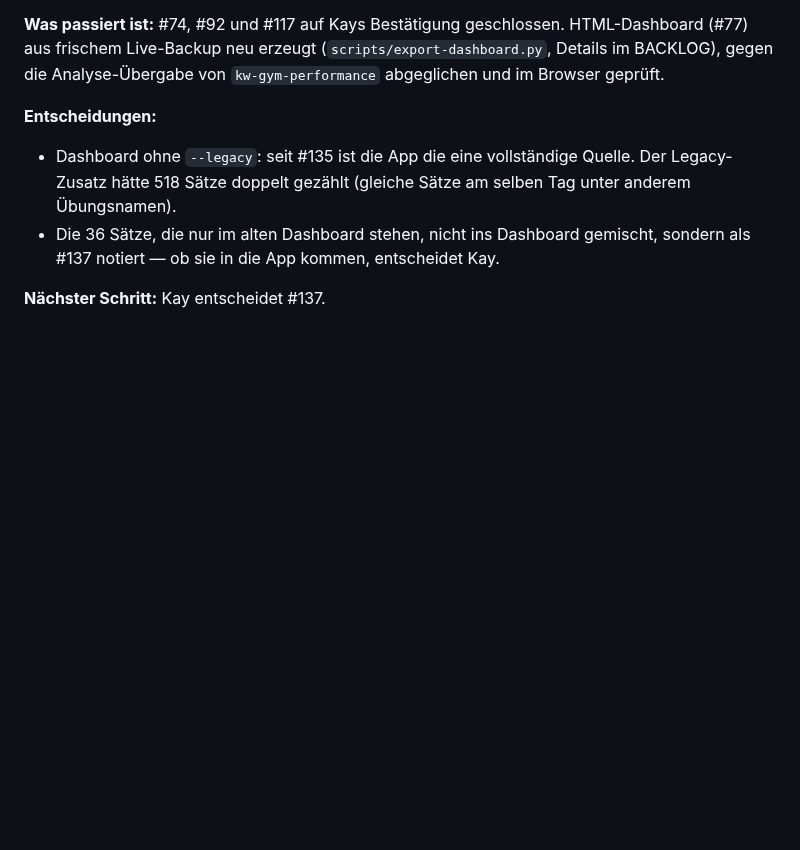
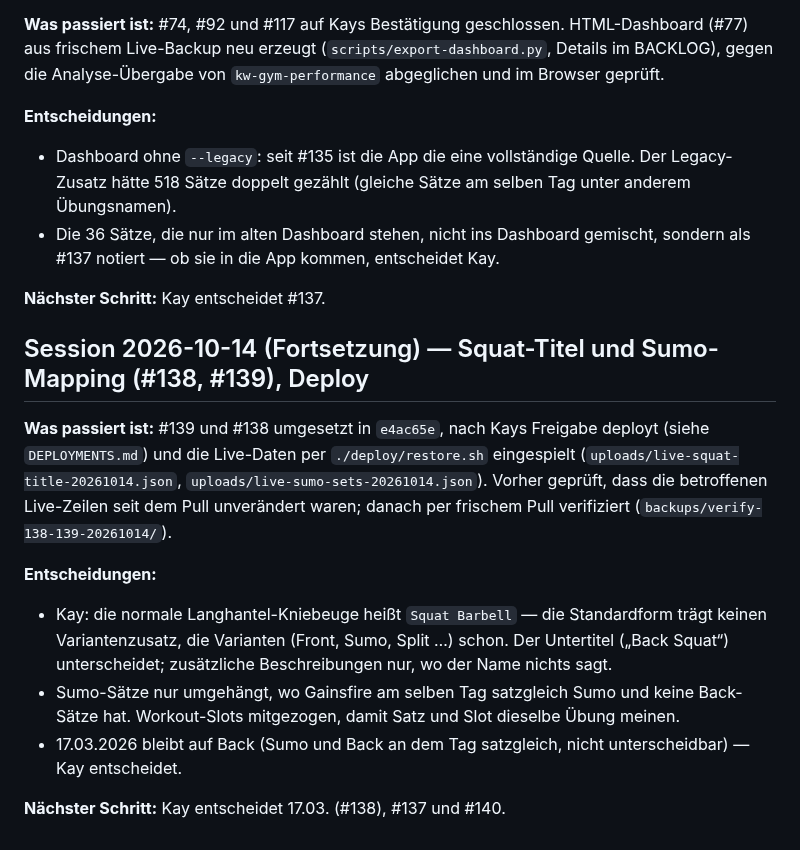
Before and after one commit to kaywiegand/gym-tracker-app, a Markdown page: PROCESS_LOG.md, the part around the change. Drawn GitHub-style; blank space fills up the shorter version.

Commit message:
docs: backlog 138, 139 live, 140 opened, process log, log deploy
Co-Authored-By: Claude Opus 5.5 <noreply@anthropic.com>

```diff
--- a/PROCESS_LOG.md
+++ b/PROCESS_LOG.md
@@ -594,3 +594,14 @@
 - Die 36 Sätze, die nur im alten Dashboard stehen, nicht ins Dashboard gemischt, sondern als #137 notiert — ob sie in die App kommen, entscheidet Kay.
 
 **Nächster Schritt:** Kay entscheidet #137.
+
+## Session 2026-10-14 (Fortsetzung) — Squat-Titel und Sumo-Mapping (#138, #139), Deploy
+
+**Was passiert ist:** #139 und #138 umgesetzt in `e4ac65e`, nach Kays Freigabe deployt (siehe `DEPLOYMENTS.md`) und die Live-Daten per `./deploy/restore.sh` eingespielt (`uploads/live-squat-title-20261014.json`, `uploads/live-sumo-sets-20261014.json`). Vorher geprüft, dass die betroffenen Live-Zeilen seit dem Pull unverändert waren; danach per frischem Pull verifiziert (`backups/verify-138-139-20261014/`).
+
+**Entscheidungen:**
+- Kay: die normale Langhantel-Kniebeuge heißt `Squat Barbell` — die Standardform trägt keinen Variantenzusatz, die Varianten (Front, Sumo, Split …) schon. Der Untertitel („Back Squat“) unterscheidet; zusätzliche Beschreibungen nur, wo der Name nichts sagt.
+- Sumo-Sätze nur umgehängt, wo Gainsfire am selben Tag satzgleich Sumo und keine Back-Sätze hat. Workout-Slots mitgezogen, damit Satz und Slot dieselbe Übung meinen.
+- 17.03.2026 bleibt auf Back (Sumo und Back an dem Tag satzgleich, nicht unterscheidbar) — Kay entscheidet.
+
+**Nächster Schritt:** Kay entscheidet 17.03. (#138), #137 und #140.
```
Also changed, not shown: BACKLOG.md (+9 -1 lines), DEPLOYMENTS.md (+1 -0 lines).
